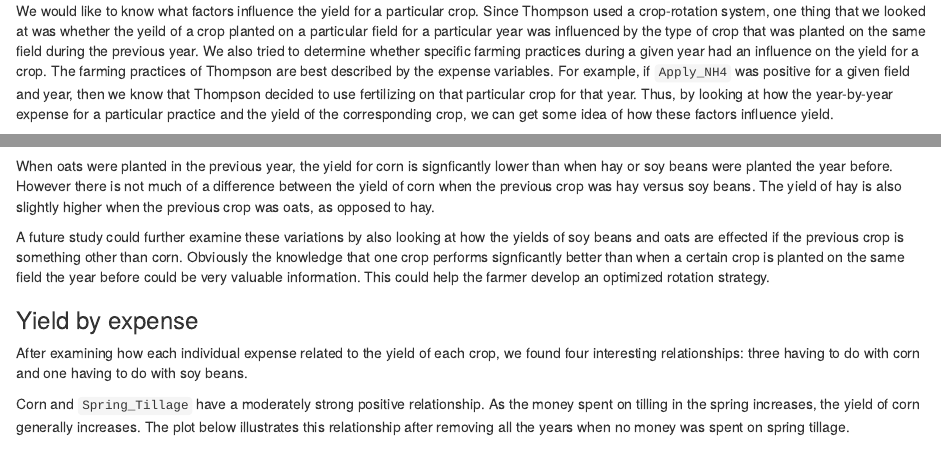
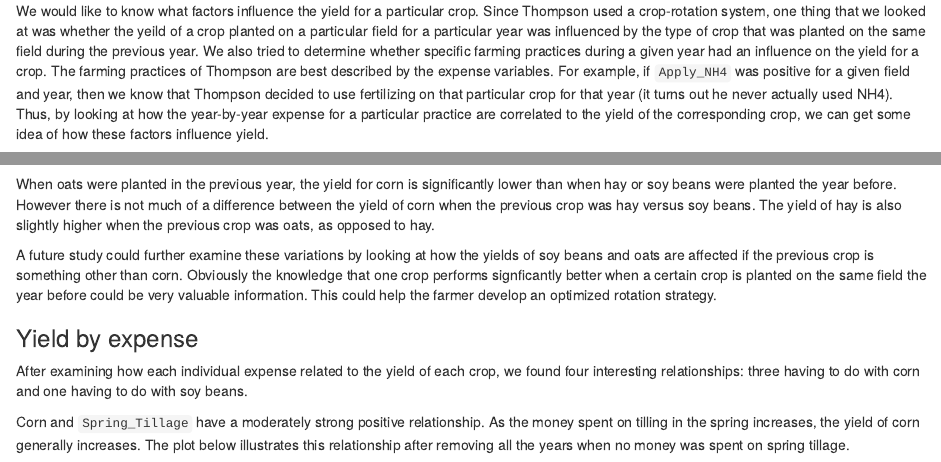
Before and after one commit to andeek/PFI, an R Markdown document (3-report/parts/yield.Rmd): the page in a window 1100 px wide, from its top, and a second part further down, joined at a grey line. Rendered offline with R 4.5, knitr and Pandoc, with nearby package versions; some code elsewhere in the file could not run offline; common packages that the code uses without loading them are loaded.

Commit message:
Fixed some grammatical and spelling mistakes

````diff
--- a/3-report/parts/yield.Rmd
+++ b/3-report/parts/yield.Rmd
@@ -1,4 +1,4 @@
-We would like to know what factors influence the yield for a particular crop. Since Thompson used a crop-rotation system, one thing that we looked at was whether the yeild of a crop planted on a particular field for a particular year was influenced by the type of crop that was planted on the same field during the previous year. We also tried to determine whether specific farming practices during a given year had an influence on the yield for a crop. The farming practices of Thompson are best described by the expense variables. For example, if ```Apply_NH4``` was positive for a given field and year, then we know that Thompson decided to use fertilizing on that particular crop for that year. Thus, by looking at how the year-by-year expense for a particular practice and the yield of the corresponding crop, we can get some idea of how these factors influence yield.
+We would like to know what factors influence the yield for a particular crop. Since Thompson used a crop-rotation system, one thing that we looked at was whether the yeild of a crop planted on a particular field for a particular year was influenced by the type of crop that was planted on the same field during the previous year. We also tried to determine whether specific farming practices during a given year had an influence on the yield for a crop. The farming practices of Thompson are best described by the expense variables. For example, if ```Apply_NH4``` was positive for a given field and year, then we know that Thompson decided to use fertilizing on that particular crop for that year (it turns out he never actually used NH4). Thus, by looking at how the year-by-year expense for a particular practice are correlated to the yield of the corresponding crop, we can get some idea of how these factors influence yield.
 
 ```{r echo=FALSE}
 yields <- dat %>%
@@ -54,9 +54,9 @@ grid.arrange(plot1, plot2,
              plot3, plot4, ncol=2)
 ```
 
-When oats were planted in the previous year, the yield for corn is signficantly lower than when hay or soy beans were planted the year before. However there is not much of a difference between the yield of corn when the previous crop was hay versus soy beans. The yield of hay is also slightly higher when the previous crop was oats, as opposed to hay.
+When oats were planted in the previous year, the yield for corn is significantly lower than when hay or soy beans were planted the year before. However there is not much of a difference between the yield of corn when the previous crop was hay versus soy beans. The yield of hay is also slightly higher when the previous crop was oats, as opposed to hay.
 
-A future study could further examine these variations by also looking at how the yields of soy beans and oats are effected if the previous crop is something other than corn. Obviously the knowledge that one crop performs signficantly better than when a certain crop is planted on the same field the year before could be very valuable information. This could help the farmer develop an optimized rotation strategy.
+A future study could further examine these variations by looking at how the yields of soy beans and oats are affected if the previous crop is something other than corn. Obviously the knowledge that one crop performs signficantly better when a certain crop is planted on the same field the year before could be very valuable information. This could help the farmer develop an optimized rotation strategy.
 
 ### Yield by expense
 
````
Also changed, not shown: 3-report/parts/yield.Rmd (2 more changed lines).
